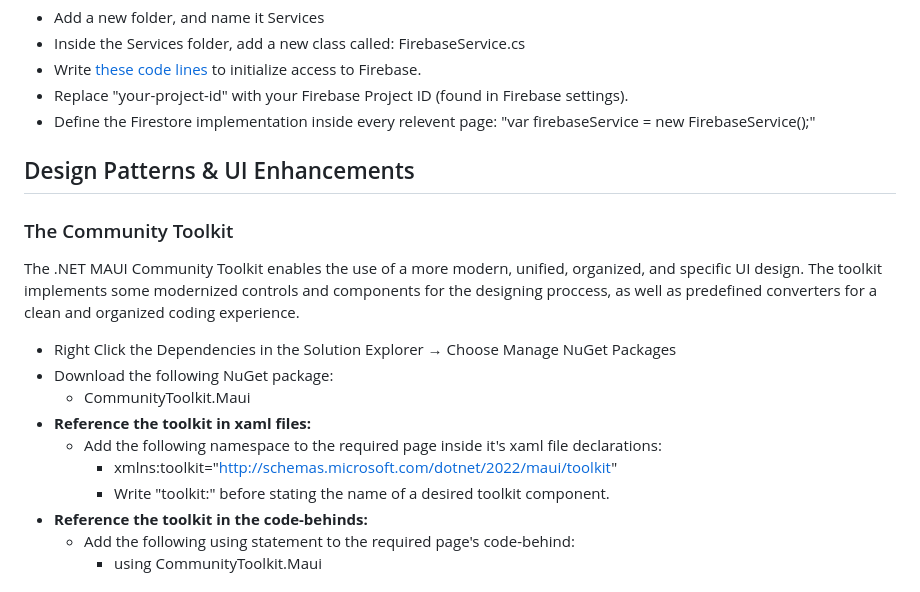
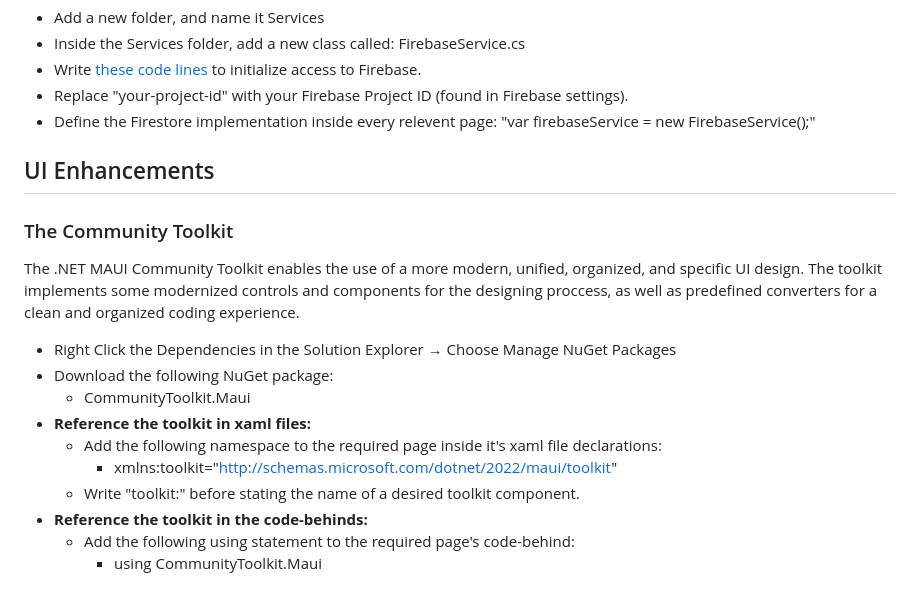
Before and after one commit to Mashiah555/Walkie-Doggie, a Markdown page: README.md, the part around the change. Rendered like a GitHub page.

Commit message:
Update README.md
fixed some typos

```diff
--- a/README.md
+++ b/README.md
@@ -39,7 +39,7 @@ A .NET MAUI based C# application that allows the users to log and manage their p
   - Replace "your-project-id" with your Firebase Project ID (found in Firebase settings).
   - Define the Firestore implementation inside every relevent page: "var firebaseService = new FirebaseService();"
 
-## Design Patterns & UI Enhancements
+## UI Enhancements
 
 ### The Community Toolkit
 The .NET MAUI Community Toolkit enables the use of a more modern, unified, organized, and specific UI design.
@@ -51,7 +51,7 @@ The toolkit implements some modernized controls and components for the designing
   - **Reference the toolkit in xaml files:**
     - Add the following namespace to the required page inside it's xaml file declarations:
       - xmlns:toolkit="http://schemas.microsoft.com/dotnet/2022/maui/toolkit"
-      - Write "toolkit:" before stating the name of a desired toolkit component.
+    - Write "toolkit:" before stating the name of a desired toolkit component.
   - **Reference the toolkit in the code-behinds:**
     - Add the following using statement to the required page's code-behind:
       - using CommunityToolkit.Maui
```
